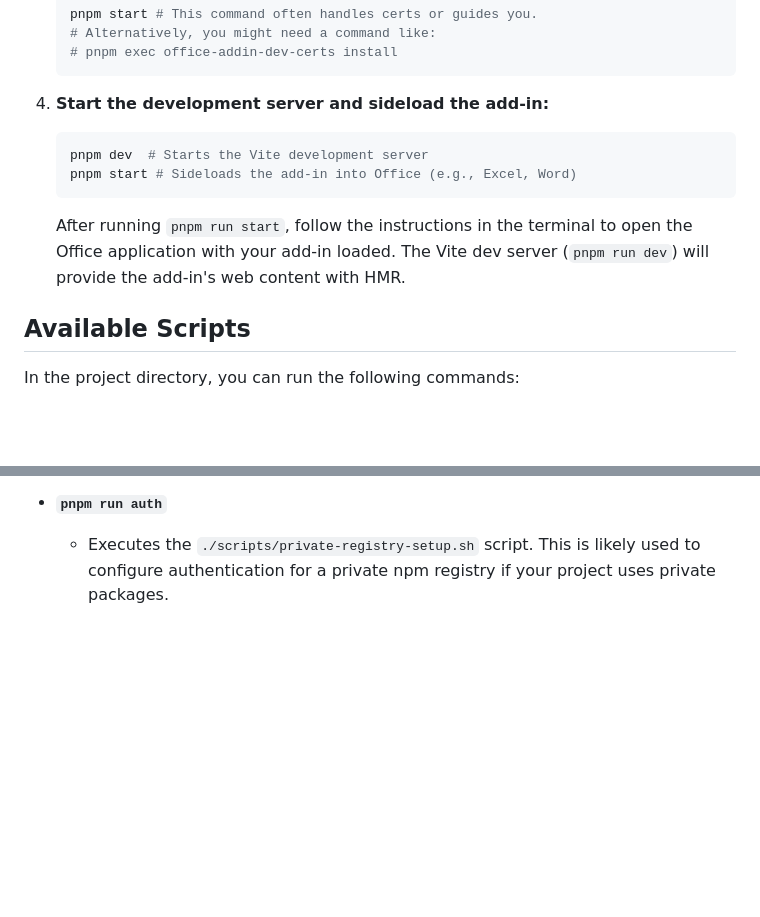
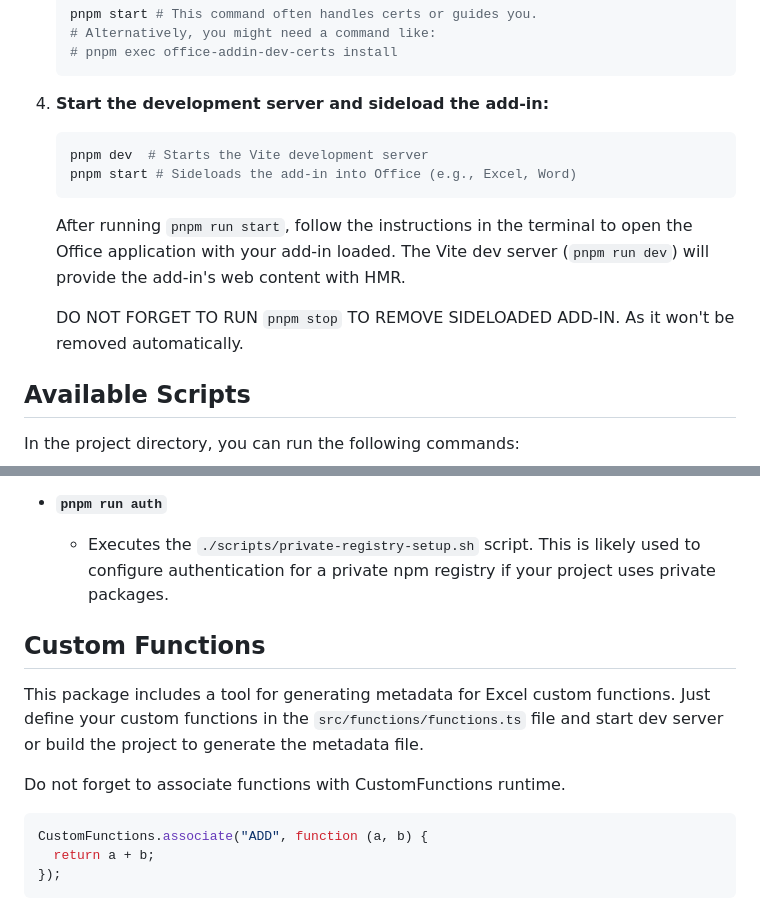
Before and after one commit to boramuyar/vite-office-js-template, a Markdown page: README.md, 2 parts joined by grey strips. Drawn GitHub-style; blank space fills up the shorter version.

````diff
--- a/README.md
+++ b/README.md
@@ -88,11 +88,15 @@ This Office Add-in template provides a modern, fast, and efficient development e
     ```
 
 4.  **Start the development server and sideload the add-in:**
+
     ```bash
     pnpm dev  # Starts the Vite development server
     pnpm start # Sideloads the add-in into Office (e.g., Excel, Word)
     ```
+
     After running `pnpm run start`, follow the instructions in the terminal to open the Office application with your add-in loaded. The Vite dev server (`pnpm run dev`) will provide the add-in's web content with HMR.
+
+    DO NOT FORGET TO RUN `pnpm stop` TO REMOVE SIDELOADED ADD-IN. As it won't be removed automatically.
 
 ## Available Scripts
 
@@ -124,3 +128,15 @@ In the project directory, you can run the following commands:
 
 - **`pnpm run auth`**
   - Executes the `./scripts/private-registry-setup.sh` script. This is likely used to configure authentication for a private npm registry if your project uses private packages.
+
+## Custom Functions
+
+This package includes a tool for generating metadata for Excel custom functions. Just define your custom functions in the `src/functions/functions.ts` file and start dev server or build the project to generate the metadata file.
+
+Do not forget to associate functions with CustomFunctions runtime.
+
+```typescript
+CustomFunctions.associate("ADD", function (a, b) {
+  return a + b;
+});
+```
````
